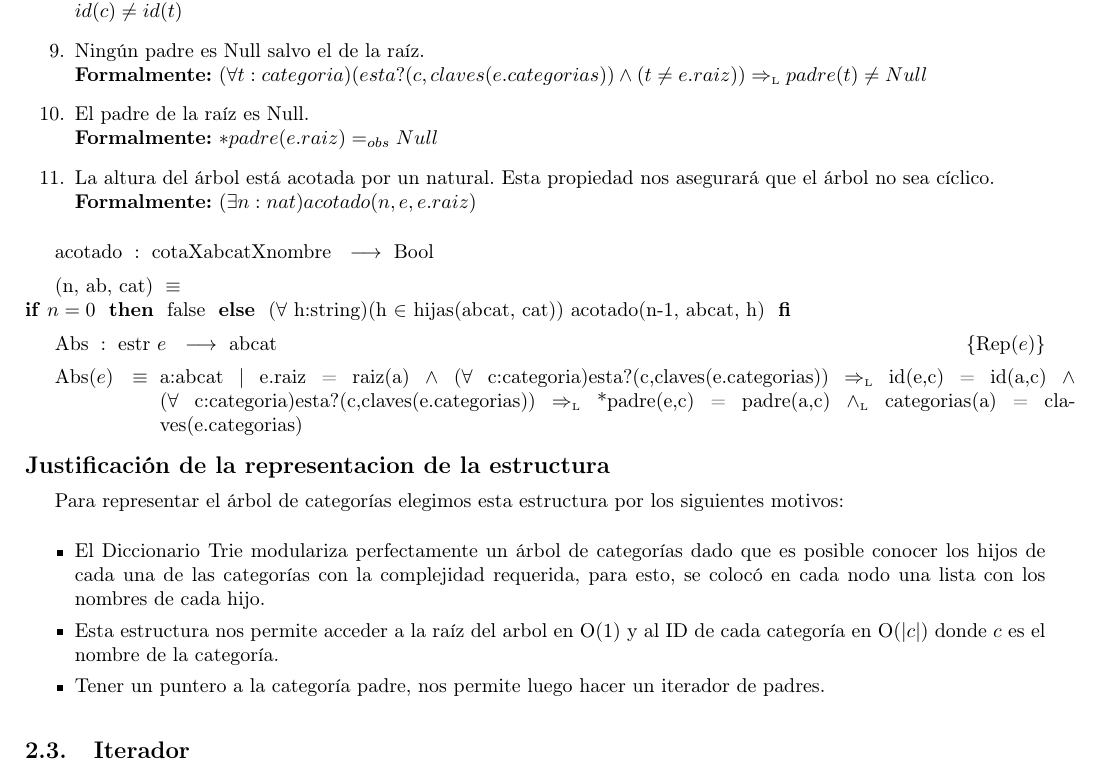
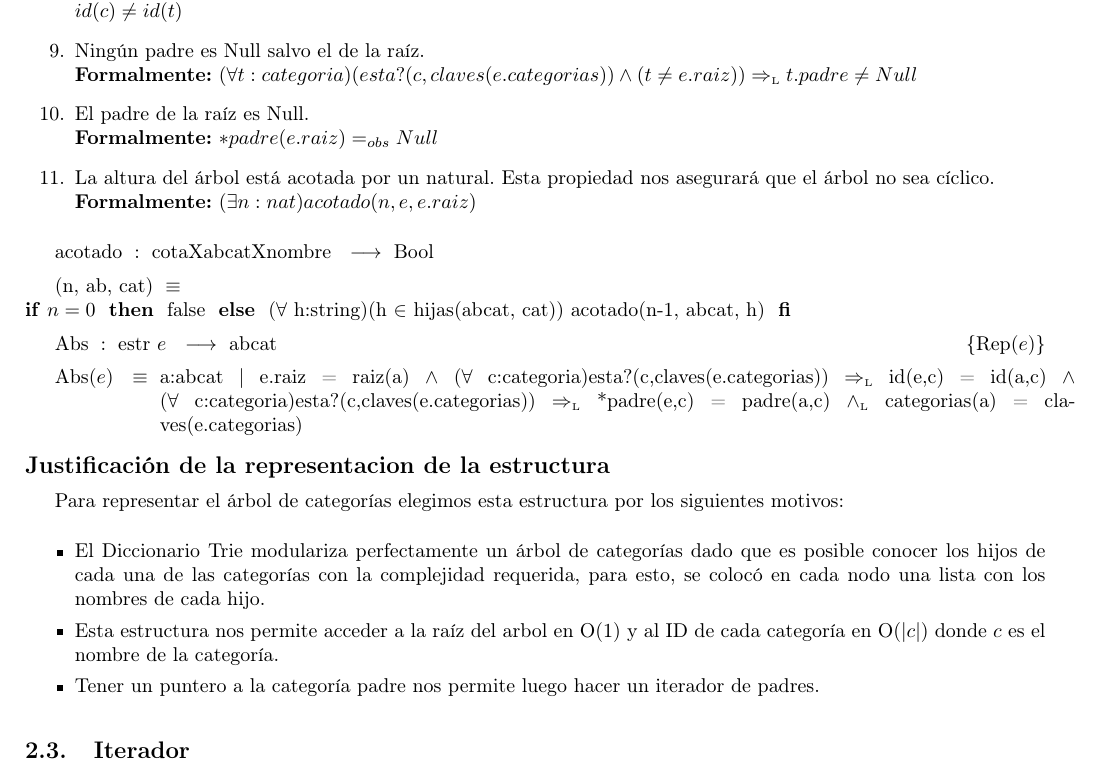
Before and after one commit to sizcovich/TPs-AlgoritmosII, a LaTeX document (tp2/main.tex): part of page 9 of 18, cut so that both start at the same text. Compiled offline with pdfLaTeX.

Commit message:
Me habia olvidado de corregir algo

```diff
--- a/tp2/main.tex
+++ b/tp2/main.tex
@@ -515,7 +515,7 @@ ACLARACI\'ON: Llamaremos a la operaci\'on ``esta?'' (definida en el TAD secuenci
         {\bf Formalmente:} $(\forall c,t:categoria)(esta?(c,claves(e.categorias)) \land esta?(t,claves(e.categorias)) \land t\not=c) \impluego id(c)\not=id(t)$
 
   \item Ningún padre es Null salvo el de la raíz. \\
-  		{\bf Formalmente:} $(\forall t:categoria)(esta?(c,claves(e.categorias)) \land (t\not=e.raiz)) \impluego padre(t)\not=Null$
+  		{\bf Formalmente:} $(\forall t:categoria)(esta?(c,claves(e.categorias)) \land (t\not=e.raiz)) \impluego t.padre\not=Null$
 
   \item El padre de la raíz es Null.\\
   {\bf Formalmente:} $*padre(e.raiz) =_{obs} Null$
@@ -536,7 +536,7 @@ Para representar el \'arbol de categor\'ias elegimos esta estructura por los sig
 \begin{itemize}
 	\item El Diccionario Trie modulariza perfectamente un \'arbol de categor\'ias dado que es posible conocer los hijos de cada una de las categor\'ias con la complejidad requerida, para esto, se coloc\'o en cada nodo una lista con los nombres de cada hijo.
 	\item Esta estructura nos permite acceder a la ra\'iz del arbol en O(1) y al ID de cada categor\'ia en O(|$c$|) donde $c$ es el nombre de la categor\'ia.
-	\item Tener un puntero a la categor\'ia padre, nos permite luego hacer un iterador de padres.
+	\item Tener un puntero a la categor\'ia padre nos permite luego hacer un iterador de padres.
 \end{itemize}
 
 \subsection{Iterador}
```
